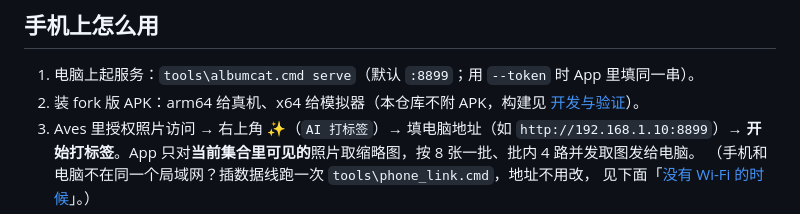
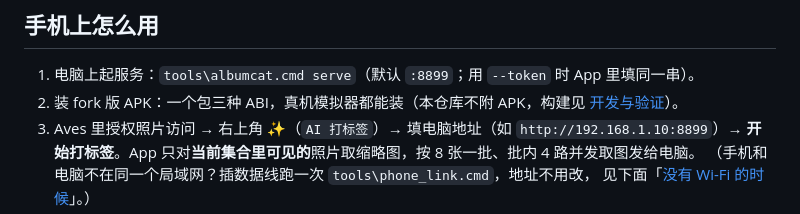
Before and after one commit to Shuul0707/wd14_albumcat, a Markdown page: docs/PHONE.md, the part around the change. Rendered like a GitHub page.

```diff
--- a/docs/PHONE.md
+++ b/docs/PHONE.md
@@ -7,7 +7,7 @@
 ## 手机上怎么用
 
 1. 电脑上起服务：`tools\albumcat.cmd serve`（默认 `:8899`；用 `--token` 时 App 里填同一串）。
-2. 装 fork 版 APK：arm64 给真机、x64 给模拟器（本仓库不附 APK，构建见
+2. 装 fork 版 APK：一个包三种 ABI，真机模拟器都能装（本仓库不附 APK，构建见
    [开发与验证](DEVELOPMENT.md#构建)）。
 3. Aves 里授权照片访问 → 右上角 ✨（`AI 打标签`）→ 填电脑地址（如 `http://192.168.1.10:8899`）→
    **开始打标签**。App 只对**当前集合里可见的**照片取缩略图，按 8 张一批、批内 4 路并发取图发给电脑。
```
Also changed, not shown: docs/DEVELOPMENT.md (+8 -7 lines), docs/STATUS.md (+1 -1 lines).
